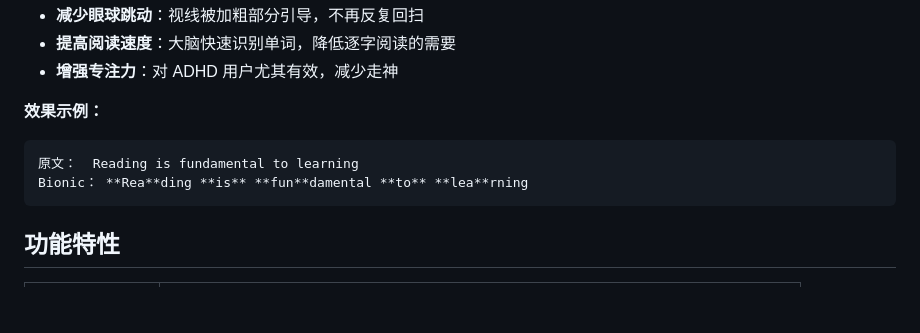
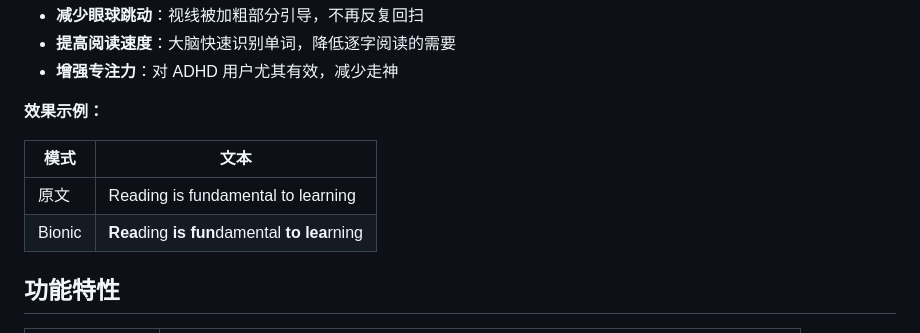
Before and after one commit to shaokaiheng/bionic-pdf-reader, a Markdown page: README.md, the part around the change. Rendered like a GitHub page; blank space fills up the shorter version.

Commit message:
Fix README: render bionic example with bold in table
Co-Authored-By: Claude Opus 4.6 <noreply@anthropic.com>

````diff
--- a/README.md
+++ b/README.md
@@ -12,10 +12,10 @@ Bionic Reading 是一种阅读辅助技术：将每个英文单词 **前半部
 
 **效果示例：**
 
-```
-原文：  Reading is fundamental to learning
-Bionic： **Rea**ding **is** **fun**damental **to** **lea**rning
-```
+| 模式 | 文本 |
+| --- | --- |
+| 原文 | Reading is fundamental to learning |
+| Bionic | **Rea**ding **is** **fun**damental **to** **lea**rning |
 
 ## 功能特性
 
````
